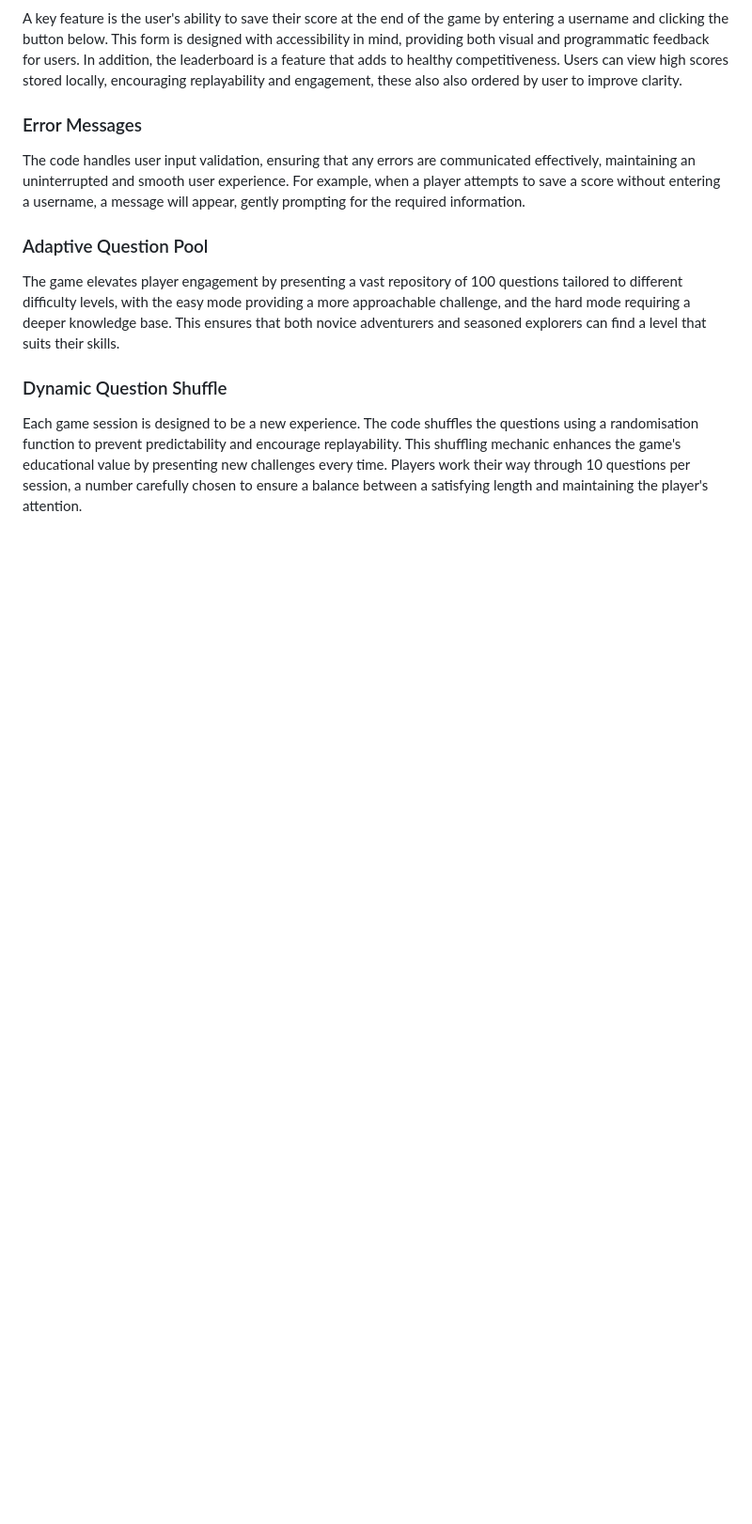
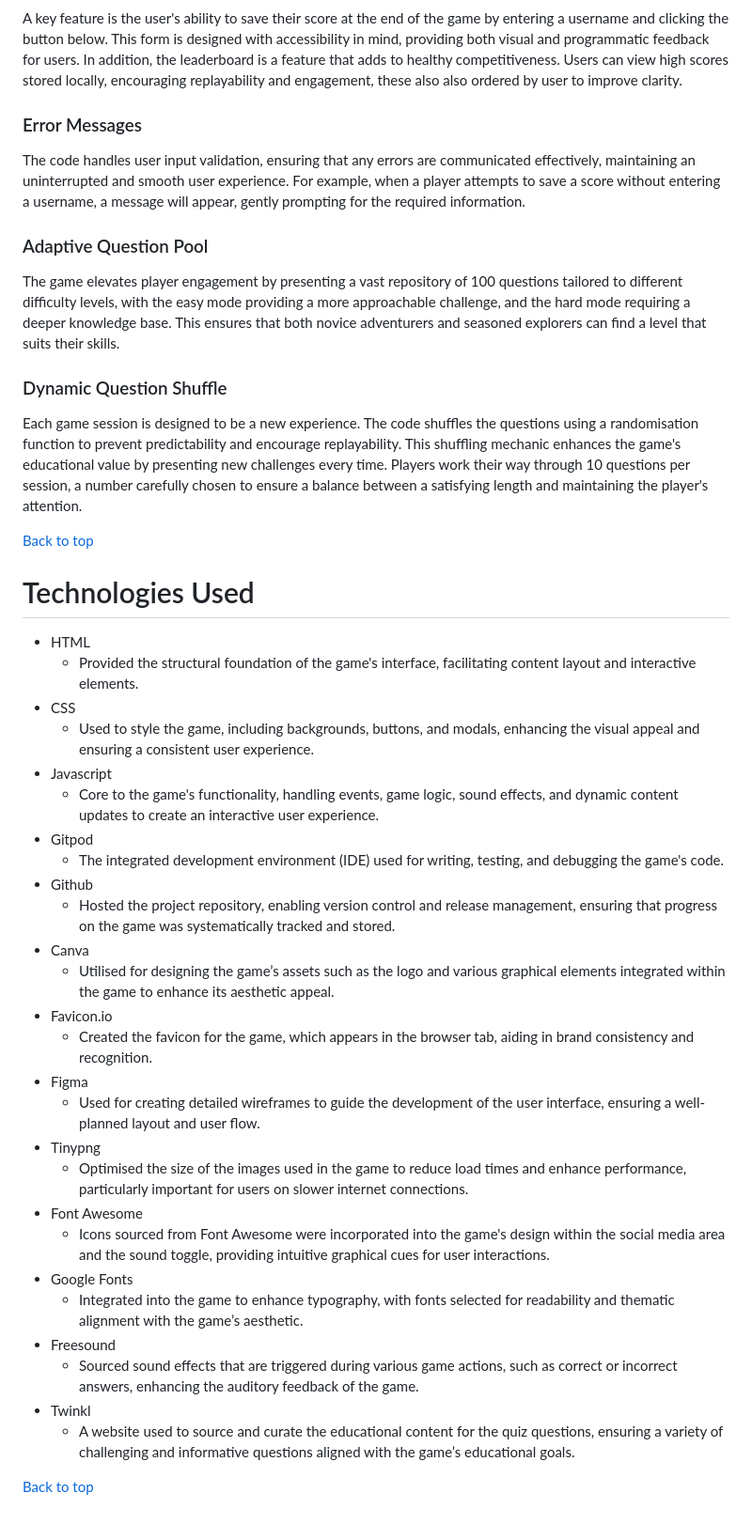
Before and after one commit to SophieMcGee/the-treasure-quest, a Markdown page: README.md, the part around the change. Shown: that part at 94% size. Drawn GitHub-style; blank space fills up the shorter version.

Commit message:
Add technologies section to readme

```diff
--- a/README.md
+++ b/README.md
@@ -438,3 +438,36 @@ The game elevates player engagement by presenting a vast repository of 100 quest
 
 ### Dynamic Question Shuffle
 Each game session is designed to be a new experience. The code shuffles the questions using a randomisation function to prevent predictability and encourage replayability. This shuffling mechanic enhances the game's educational value by presenting new challenges every time. Players work their way through 10 questions per session, a number carefully chosen to ensure a balance between a satisfying length and maintaining the player's attention.
+
+[Back to top](<#contents>)
+
+# Technologies Used
+
+* HTML
+    * Provided the structural foundation of the game's interface, facilitating content layout and interactive elements.
+* CSS
+    * Used to style the game, including backgrounds, buttons, and modals, enhancing the visual appeal and ensuring a consistent user experience.
+* Javascript
+    * Core to the game's functionality, handling events, game logic, sound effects, and dynamic content updates to create an interactive user experience.
+* Gitpod
+    * The integrated development environment (IDE) used for writing, testing, and debugging the game's code.
+* Github
+    * Hosted the project repository, enabling version control and release management, ensuring that progress on the game was systematically tracked and stored.
+* Canva
+    * Utilised for designing the game’s assets such as the logo and various graphical elements integrated within the game to enhance its aesthetic appeal.
+* Favicon.io
+    * Created the favicon for the game, which appears in the browser tab, aiding in brand consistency and recognition.
+* Figma
+    * Used for creating detailed wireframes to guide the development of the user interface, ensuring a well-planned layout and user flow.
+* Tinypng
+    * Optimised the size of the images used in the game to reduce load times and enhance performance, particularly important for users on slower internet connections.
+* Font Awesome
+    * Icons sourced from Font Awesome were incorporated into the game's design within the social media area and the sound toggle, providing intuitive graphical cues for user interactions.
+* Google Fonts
+    * Integrated into the game to enhance typography, with fonts selected for readability and thematic alignment with the game’s aesthetic.
+* Freesound
+    * Sourced sound effects that are triggered during various game actions, such as correct or incorrect answers, enhancing the auditory feedback of the game.
+* Twinkl
+    * A website used to source and curate the educational content for the quiz questions, ensuring a variety of challenging and informative questions aligned with the game’s educational goals.
+
+[Back to top](<#contents>)
```
